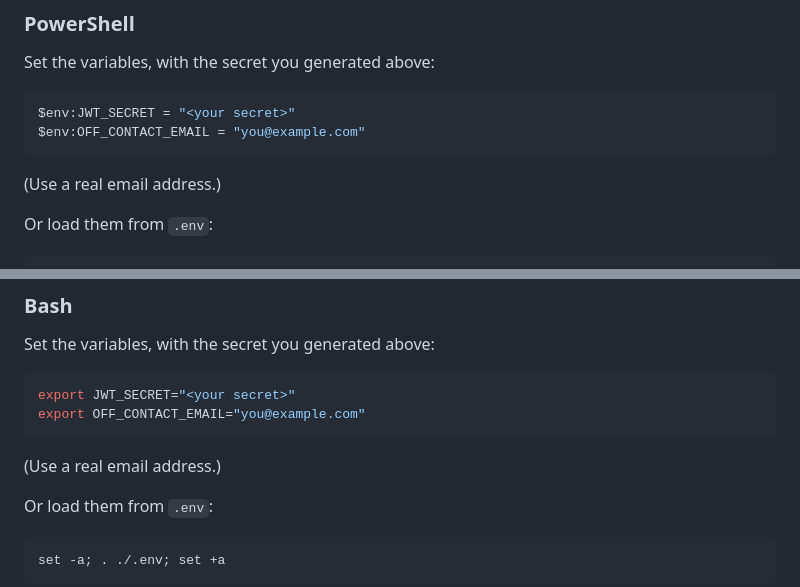
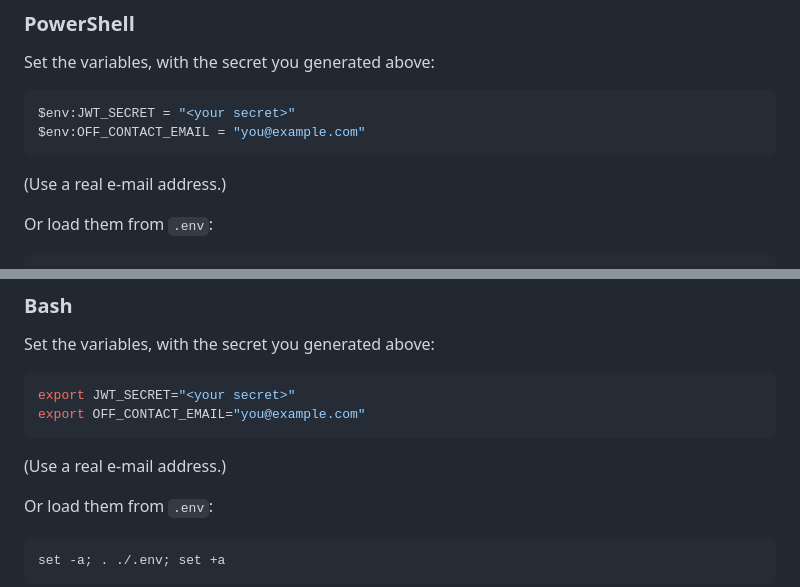
Before and after one commit to renee77/restpartijen-api, a Markdown page: README.md, 2 parts joined by grey strips. Drawn GitHub-style.

Commit message:
docs(readme): write e-mail consistently and end with a newline
Co-Authored-By: Claude Opus 5.5 <noreply@anthropic.com>

````diff
--- a/README.md
+++ b/README.md
@@ -90,7 +90,7 @@ Set the variables, with the secret you generated above:
 $env:JWT_SECRET = "<your secret>"
 $env:OFF_CONTACT_EMAIL = "you@example.com"
 ```
-(Use a real email address.)
+(Use a real e-mail address.)
 
 Or load them from `.env`:
 
@@ -121,7 +121,7 @@ Set the variables, with the secret you generated above:
 export JWT_SECRET="<your secret>"
 export OFF_CONTACT_EMAIL="you@example.com"
 ```
-(Use a real email address.)
+(Use a real e-mail address.)
 
 Or load them from `.env`:
 
````
